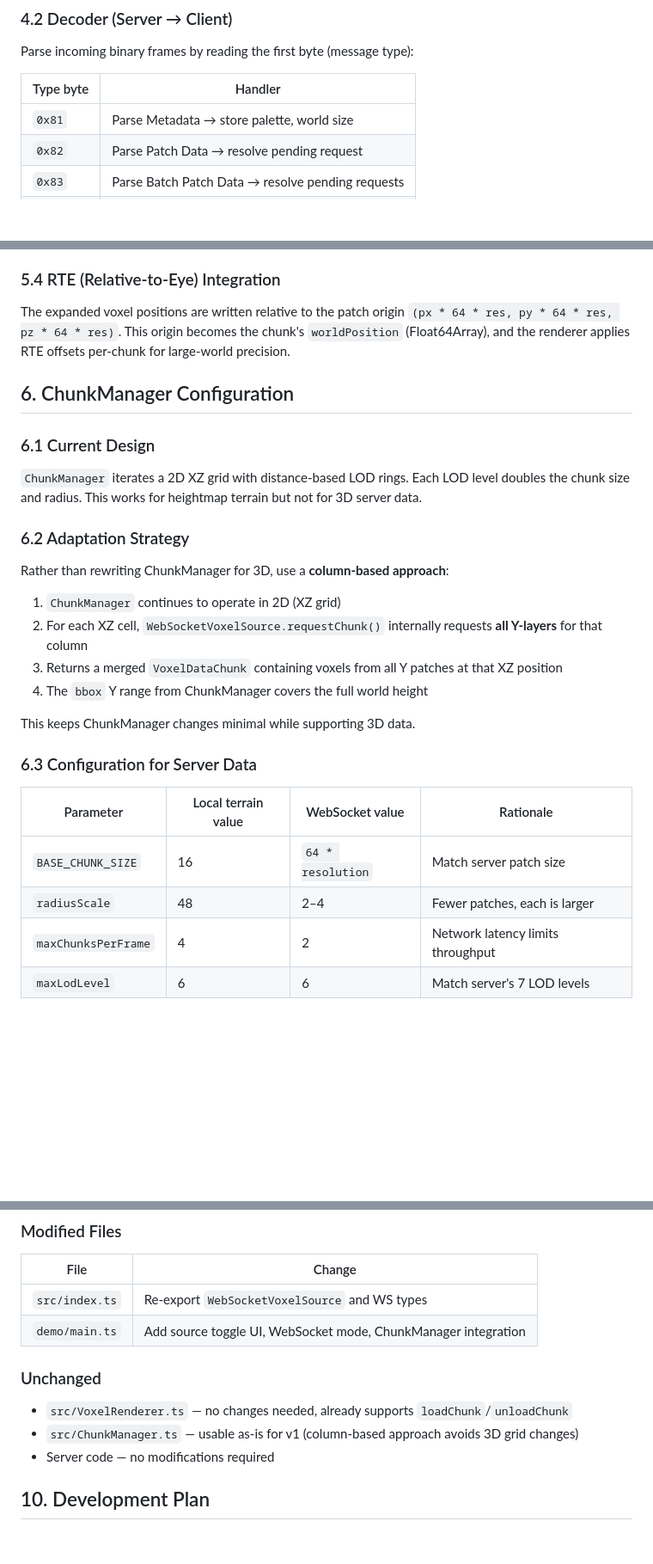
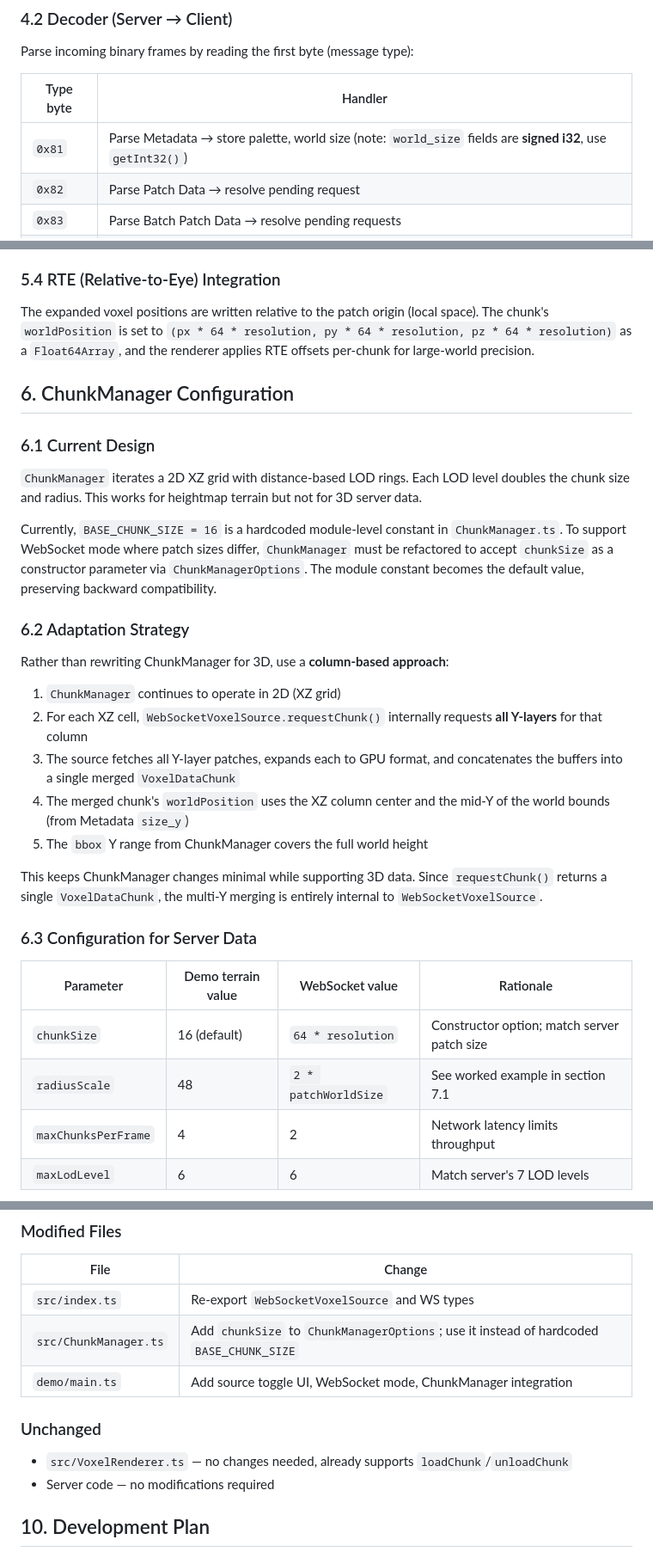
Before and after one commit to mlaass/selvox, a Markdown page: docs/PRD_WebSocket_Client_Integration.md, 3 parts joined by grey strips. Shown at 86% size. Drawn GitHub-style; blank space fills up the shorter version.

```diff
--- a/docs/PRD_WebSocket_Client_Integration.md
+++ b/docs/PRD_WebSocket_Client_Integration.md
@@ -139,7 +141,7 @@ Parse incoming binary frames by reading the first byte (message type):
 
 | Type byte | Handler |
 |---|---|
-| `0x81` | Parse Metadata → store palette, world size |
+| `0x81` | Parse Metadata → store palette, world size (note: `world_size` fields are **signed i32**, use `getInt32()`) |
 | `0x82` | Parse Patch Data → resolve pending request |
 | `0x83` | Parse Batch Patch Data → resolve pending requests |
 | `0x84` | Parse Patch List → return patch coordinates |
@@ -206,7 +213,7 @@ For each non-empty voxel in the received patch data:
 
 ### 5.4 RTE (Relative-to-Eye) Integration
 
-The expanded voxel positions are written relative to the patch origin `(px * 64 * res, py * 64 * res, pz * 64 * res)`. This origin becomes the chunk's `worldPosition` (Float64Array), and the renderer applies RTE offsets per-chunk for large-world precision.
+The expanded voxel positions are written relative to the patch origin (local space). The chunk's `worldPosition` is set to `(px * 64 * resolution, py * 64 * resolution, pz * 64 * resolution)` as a `Float64Array`, and the renderer applies RTE offsets per-chunk for large-world precision.
 
 ## 6. ChunkManager Configuration
 
@@ -214,23 +221,26 @@ The expanded voxel positions are written relative to the patch origin `(px * 64
 
 `ChunkManager` iterates a 2D XZ grid with distance-based LOD rings. Each LOD level doubles the chunk size and radius. This works for heightmap terrain but not for 3D server data.
 
+Currently, `BASE_CHUNK_SIZE = 16` is a hardcoded module-level constant in `ChunkManager.ts`. To support WebSocket mode where patch sizes differ, `ChunkManager` must be refactored to accept `chunkSize` as a constructor parameter via `ChunkManagerOptions`. The module constant becomes the default value, preserving backward compatibility.
+
 ### 6.2 Adaptation Strategy
 
 Rather than rewriting ChunkManager for 3D, use a **column-based approach**:
 
 1. `ChunkManager` continues to operate in 2D (XZ grid)
 2. For each XZ cell, `WebSocketVoxelSource.requestChunk()` internally requests **all Y-layers** for that column
-3. Returns a merged `VoxelDataChunk` containing voxels from all Y patches at that XZ position
-4. The `bbox` Y range from ChunkManager covers the full world height
+3. The source fetches all Y-layer patches, expands each to GPU format, and concatenates the buffers into a single merged `VoxelDataChunk`
+4. The merged chunk's `worldPosition` uses the XZ column center and the mid-Y of the world bounds (from Metadata `size_y`)
+5. The `bbox` Y range from ChunkManager covers the full world height
 
-This keeps ChunkManager changes minimal while supporting 3D data.
+This keeps ChunkManager changes minimal while supporting 3D data. Since `requestChunk()` returns a single `VoxelDataChunk`, the multi-Y merging is entirely internal to `WebSocketVoxelSource`.
 
 ### 6.3 Configuration for Server Data
 
-| Parameter | Local terrain value | WebSocket value | Rationale |
+| Parameter | Demo terrain value | WebSocket value | Rationale |
 |---|---|---|---|
-| `BASE_CHUNK_SIZE` | 16 | `64 * resolution` | Match server patch size |
-| `radiusScale` | 48 | 2–4 | Fewer patches, each is larger |
+| `chunkSize` | 16 (default) | `64 * resolution` | Constructor option; match server patch size |
+| `radiusScale` | 48 | `2 * patchWorldSize` | See worked example in section 7.1 |
 | `maxChunksPerFrame` | 4 | 2 | Network latency limits throughput |
 | `maxLodLevel` | 6 | 6 | Match server's 7 LOD levels |
 
@@ -345,12 +365,12 @@ The server URL defaults to `ws://localhost:9876` and is editable via a text inpu
 | File | Change |
 |---|---|
 | `src/index.ts` | Re-export `WebSocketVoxelSource` and WS types |
+| `src/ChunkManager.ts` | Add `chunkSize` to `ChunkManagerOptions`; use it instead of hardcoded `BASE_CHUNK_SIZE` |
 | `demo/main.ts` | Add source toggle UI, WebSocket mode, ChunkManager integration |
 
 ### Unchanged
 
 - `src/VoxelRenderer.ts` — no changes needed, already supports `loadChunk`/`unloadChunk`
-- `src/ChunkManager.ts` — usable as-is for v1 (column-based approach avoids 3D grid changes)
 - Server code — no modifications required
 
 ## 10. Development Plan
```
Also changed, not shown: other parts of docs/PRD_WebSocket_Client_Integration.md (+50 -33 lines).
